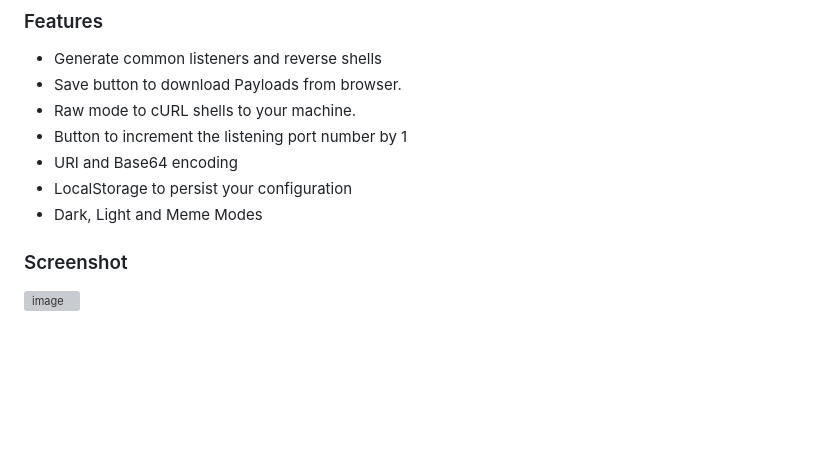
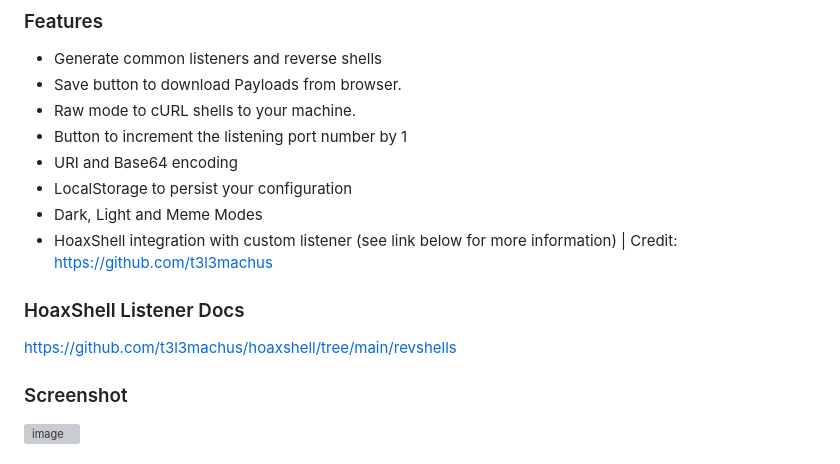
Before and after one commit to 0dayCTF/reverse-shell-generator, a Markdown page: README.md, the part around the change. Rendered like a GitHub page; blank space fills up the shorter version; grey boxes are pictures that could not be loaded.

Commit message:
Update README.md
Added HoaxShell Listener Documentation (BETA)

```diff
--- a/README.md
+++ b/README.md
@@ -17,6 +17,11 @@ https://revshells.com
 - URI and Base64 encoding
 - LocalStorage to persist your configuration
 - Dark, Light and Meme Modes
+- HoaxShell integration with custom listener (see link below for more information) | Credit: https://github.com/t3l3machus
+
+### HoaxShell Listener Docs
+
+[https://github.com/t3l3machus/hoaxshell/tree/main/revshells](https://github.com/t3l3machus/hoaxshell/tree/main/revshells)
 
 ### Screenshot
 
```
